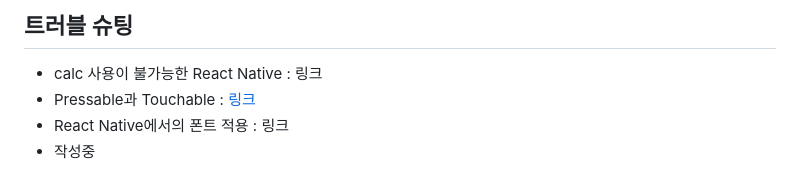
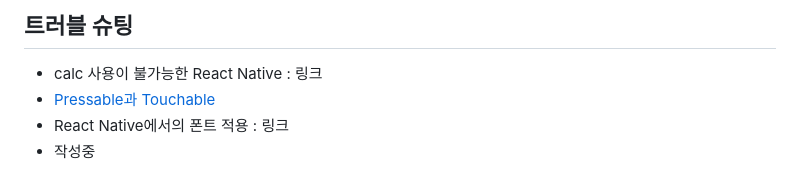
Before and after one commit to DHyeon98/memo-app, a Markdown page: README.md, the part around the change. Rendered like a GitHub page.

```diff
--- a/README.md
+++ b/README.md
@@ -127,6 +127,6 @@ export default function Arrow({ width, height, fill }: svgType) {
 
 ## 트러블 슈팅
 - calc 사용이 불가능한 React Native : 링크
-- Pressable과 Touchable : [링크](https://velog.io/@d_hyeon/Pressable-vs-Button-vs-Touchable)
+- [Pressable과 Touchable](https://velog.io/@d_hyeon/Pressable-vs-Button-vs-Touchable)
 - React Native에서의 폰트 적용 : 링크
 - 작성중
```
